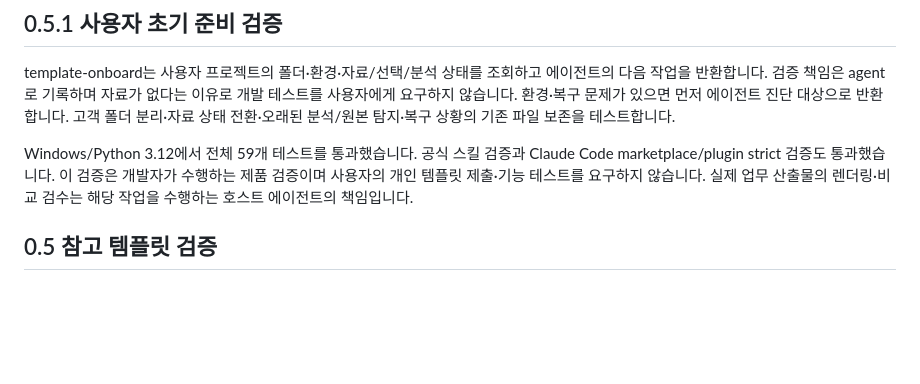
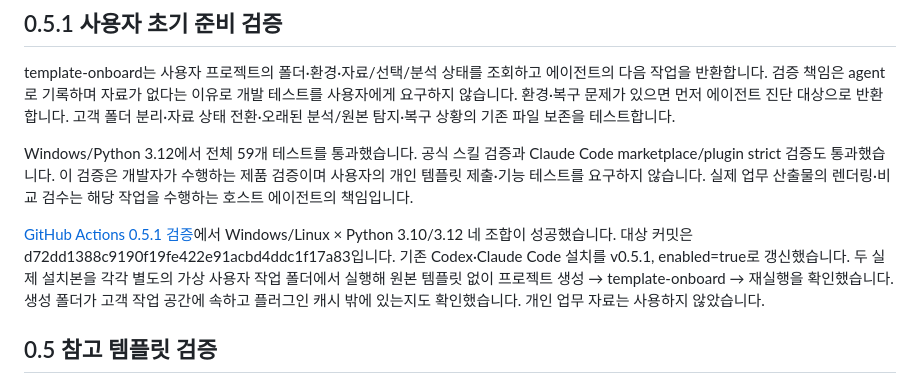
Before and after one commit to Agics-hsjeong/project-lifecycle-agent, a Markdown page: docs/VALIDATION.md, the part around the change. GitHub-like rendering; blank space fills up the shorter version.

Commit message:
docs: record agent-owned onboarding verification

```diff
--- a/docs/VALIDATION.md
+++ b/docs/VALIDATION.md
@@ -7,6 +7,8 @@
 template-onboard는 사용자 프로젝트의 폴더·환경·자료/선택/분석 상태를 조회하고 에이전트의 다음 작업을 반환합니다. 검증 책임은 agent로 기록하며 자료가 없다는 이유로 개발 테스트를 사용자에게 요구하지 않습니다. 환경·복구 문제가 있으면 먼저 에이전트 진단 대상으로 반환합니다. 고객 폴더 분리·자료 상태 전환·오래된 분석/원본 탐지·복구 상황의 기존 파일 보존을 테스트합니다.
 
 Windows/Python 3.12에서 전체 59개 테스트를 통과했습니다. 공식 스킬 검증과 Claude Code marketplace/plugin strict 검증도 통과했습니다. 이 검증은 개발자가 수행하는 제품 검증이며 사용자의 개인 템플릿 제출·기능 테스트를 요구하지 않습니다. 실제 업무 산출물의 렌더링·비교 검수는 해당 작업을 수행하는 호스트 에이전트의 책임입니다.
+
+[GitHub Actions 0.5.1 검증](https://github.com/Agics-hsjeong/project-lifecycle-agent/actions/runs/38775530880)에서 Windows/Linux × Python 3.10/3.12 네 조합이 성공했습니다. 대상 커밋은 d72dd1388c9190f19fe422e91acbd4ddc1f17a83입니다. 기존 Codex·Claude Code 설치를 v0.5.1, enabled=true로 갱신했습니다. 두 실제 설치본을 각각 별도의 가상 사용자 작업 폴더에서 실행해 원본 템플릿 없이 프로젝트 생성 → template-onboard → 재실행을 확인했습니다. 생성 폴더가 고객 작업 공간에 속하고 플러그인 캐시 밖에 있는지도 확인했습니다. 개인 업무 자료는 사용하지 않았습니다.
 
 ## 0.5 참고 템플릿 검증
 
```
